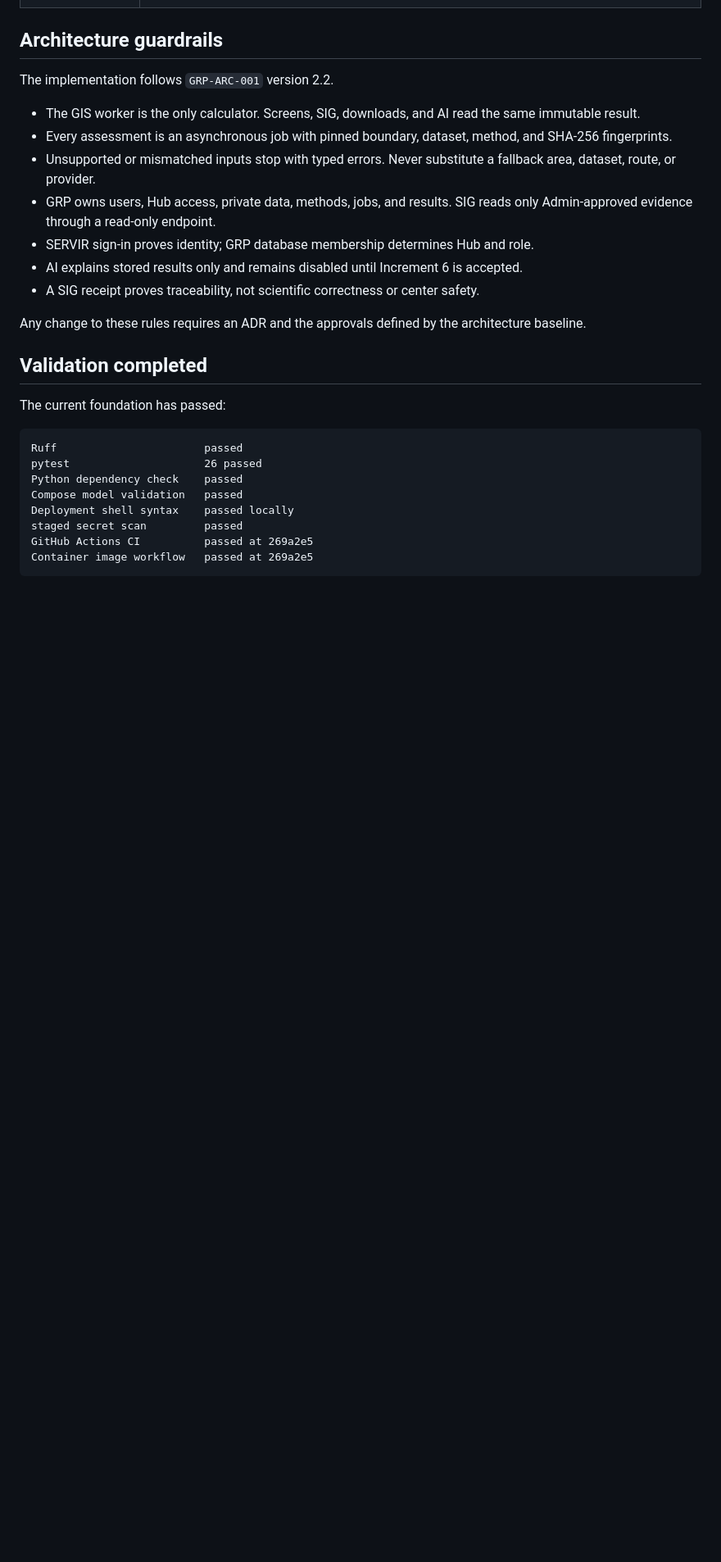
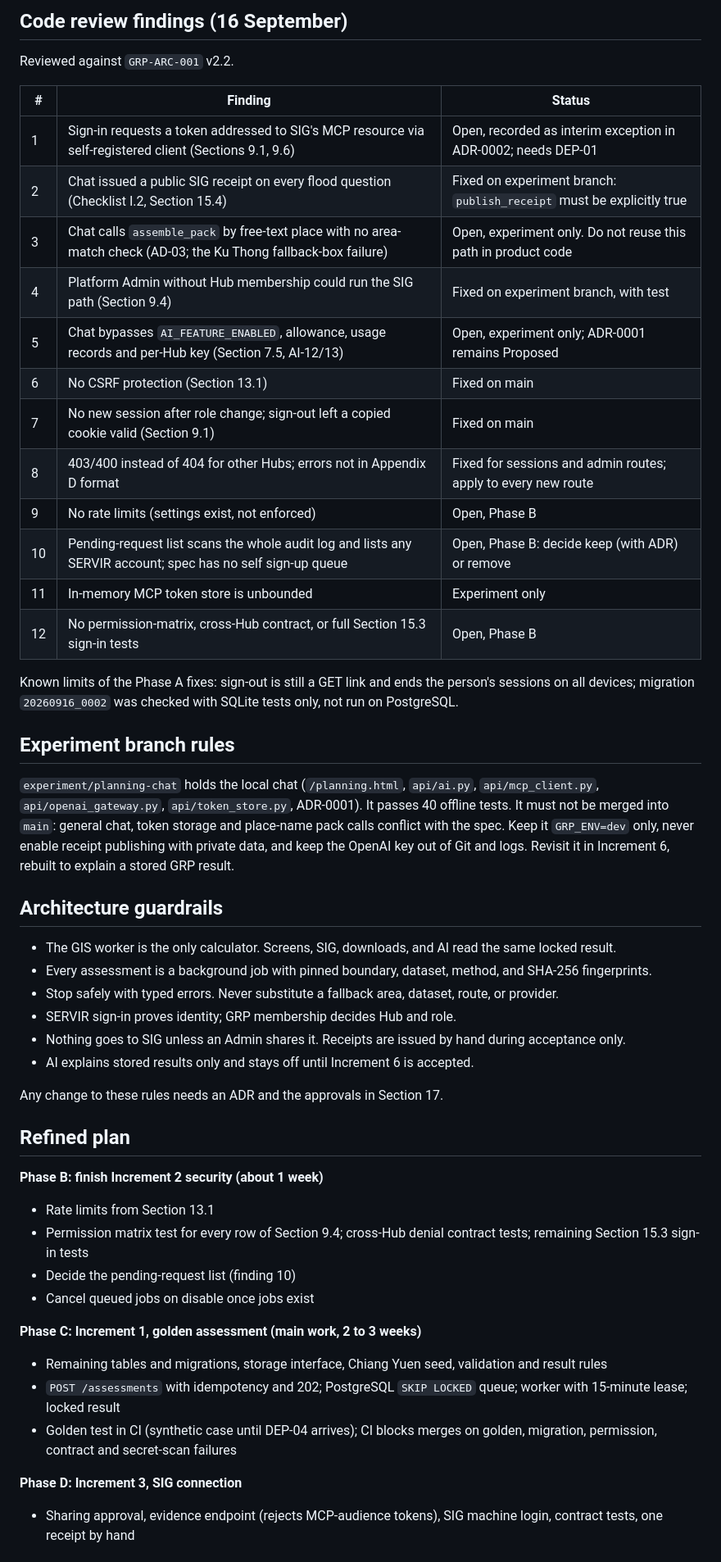
Before and after one commit to kovitad/ADPC_GRP, a Markdown page: handovers.md, the part around one of its changes. Shown at 82% size. GitHub-like rendering; blank space fills up the shorter version.

````diff
--- a/handovers.md
+++ b/handovers.md
@@ -24,30 +36,52 @@ The repository now provides a tested, architecture-aligned foundation for the AD
+## Code review findings (16 September)
+
+Reviewed against `GRP-ARC-001` v2.2.
+
+| # | Finding | Status |
+|---|---|---|
+| 1 | Sign-in requests a token addressed to SIG's MCP resource via self-registered client (Sections 9.1, 9.6) | Open, recorded as interim exception in ADR-0002; needs DEP-01 |
+| 2 | Chat issued a public SIG receipt on every flood question (Checklist I.2, Section 15.4) | Fixed on experiment branch: `publish_receipt` must be explicitly true |
+| 3 | Chat calls `assemble_pack` by free-text place with no area-match check (AD-03; the Ku Thong fallback-box failure) | Open, experiment only. Do not reuse this path in product code |
+| 4 | Platform Admin without Hub membership could run the SIG path (Section 9.4) | Fixed on experiment branch, with test |
+| 5 | Chat bypasses `AI_FEATURE_ENABLED`, allowance, usage records and per-Hub key (Section 7.5, AI-12/13) | Open, experiment only; ADR-0001 remains Proposed |
+| 6 | No CSRF protection (Section 13.1) | Fixed on main |
+| 7 | No new session after role change; sign-out left a copied cookie valid (Section 9.1) | Fixed on main |
+| 8 | 403/400 instead of 404 for other Hubs; errors not in Appendix D format | Fixed for sessions and admin routes; apply to every new route |
+| 9 | No rate limits (settings exist, not enforced) | Open, Phase B |
+| 10 | Pending-request list scans the whole audit log and lists any SERVIR account; spec has no self sign-up queue | Open, Phase B: decide keep (with ADR) or remove |
+| 11 | In-memory MCP token store is unbounded | Experiment only |
+| 12 | No permission-matrix, cross-Hub contract, or full Section 15.3 sign-in tests | Open, Phase B |
+
+Known limits of the Phase A fixes: sign-out is still a GET link and ends the person's sessions on all devices; migration `20260916_0002` was checked with SQLite tests only, not run on PostgreSQL.
+
+## Experiment branch rules
+
+`experiment/planning-chat` holds the local chat (`/planning.html`, `api/ai.py`, `api/mcp_client.py`, `api/openai_gateway.py`, `api/token_store.py`, ADR-0001). It passes 40 offline tests. It must not be merged into `main`: general chat, token storage and place-name pack calls conflict with the spec. Keep it `GRP_ENV=dev` only, never enable receipt publishing with private data, and keep the OpenAI key out of Git and logs. Revisit it in Increment 6, rebuilt to explain a stored GRP result.
 
 ## Architecture guardrails
 
-The implementation follows `GRP-ARC-001` version 2.2.
+- The GIS worker is the only calculator. Screens, SIG, downloads, and AI read the same locked result.
+- Every assessment is a background job with pinned boundary, dataset, method, and SHA-256 fingerprints.
+- Stop safely with typed errors. Never substitute a fallback area, dataset, route, or provider.
+- SERVIR sign-in proves identity; GRP membership decides Hub and role.
+- Nothing goes to SIG unless an Admin shares it. Receipts are issued by hand during acceptance only.
+- AI explains stored results only and stays off until Increment 6 is accepted.
 
-- The GIS worker is the only calculator. Screens, SIG, downloads, and AI read the same immutable result.
-- Every assessment is an asynchronous job with pinned boundary, dataset, method, and SHA-256 fingerprints.
-- Unsupported or mismatched inputs stop with typed errors. Never substitute a fallback area, dataset, route, or provider.
-- GRP owns users, Hub access, private data, methods, jobs, and results. SIG reads only Admin-approved evidence through a read-only endpoint.
-- SERVIR sign-in proves identity; GRP database membership determines Hub and role.
-- AI explains stored results only and remains disabled until Increment 6 is accepted.
-- A SIG receipt proves traceability, not scientific correctness or center safety.
+Any change to these rules needs an ADR and the approvals in Section 17.
 
-Any change to these rules requires an ADR and the approvals defined by the architecture baseline.
+## Refined plan
 
-## Validation completed
+**Phase B: finish Increment 2 security (about 1 week)**
+- Rate limits from Section 13.1
+- Permission matrix test for every row of Section 9.4; cross-Hub denial contract tests; remaining Section 15.3 sign-in tests
+- Decide the pending-request list (finding 10)
+- Cancel queued jobs on disable once jobs exist
 
-The current foundation has passed:
+**Phase C: Increment 1, golden assessment (main work, 2 to 3 weeks)**
+- Remaining tables and migrations, storage interface, Chiang Yuen seed, validation and result rules
+- `POST /assessments` with idempotency and 202; PostgreSQL `SKIP LOCKED` queue; worker with 15-minute lease; locked result
+- Golden test in CI (synthetic case until DEP-04 arrives); CI blocks merges on golden, migration, permission, contract and secret-scan failures
 
-```text
-Ruff                       passed
-pytest                     26 passed
-Python dependency check    passed
-Compose model validation   passed
-Deployment shell syntax    passed locally
-staged secret scan         passed
-GitHub Actions CI          passed at 269a2e5
-Container image workflow   passed at 269a2e5
-```
+**Phase D: Increment 3, SIG connection**
+- Sharing approval, evidence endpoint (rejects MCP-audience tokens), SIG machine login, contract tests, one receipt by hand
 
````
Also changed, not shown: other parts of handovers.md (+33 -38 lines), README.md (+1 -1 lines), docs/adr/0002-interim-sig-mcp-client-login.md (added, +42 -0 lines).
